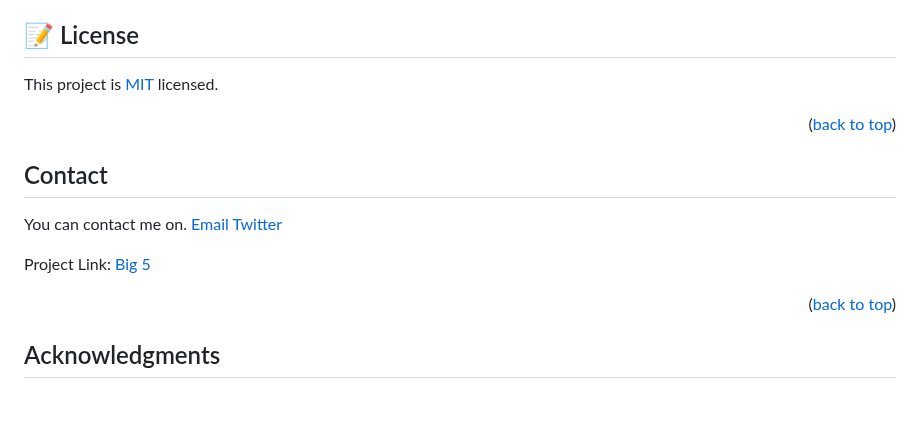
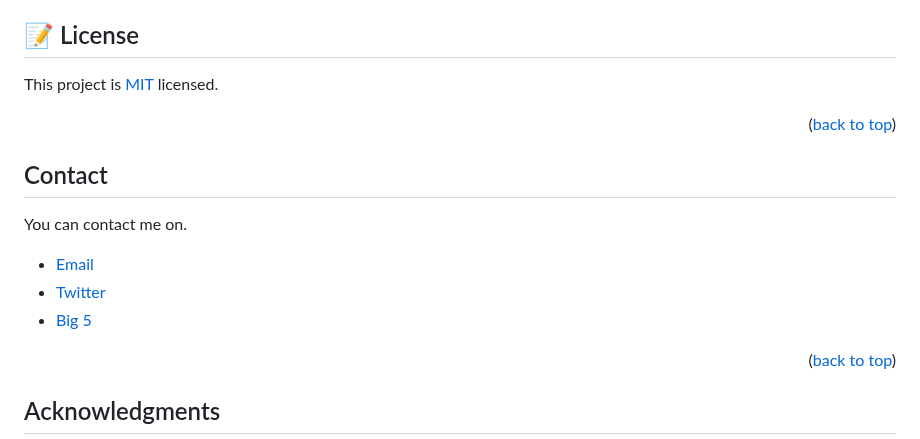
Before and after one commit to uchexm/Big-5-Summit, a Markdown page: README.md, the part around one of its changes. Rendered like a GitHub page; blank space fills up the shorter version.

```diff
--- a/README.md
+++ b/README.md
@@ -156,10 +156,9 @@ This project is [MIT](./LICENCE) licensed.
 <!-- CONTACT -->
 ## Contact
 You can contact me on.
-[Email](mailto:nwakauc1@gmail.com)
-[Twitter](https://twitter.com/nwakauc)
-
-Project Link: [Big 5](https://https://github.com/uchexm/Big-5-Summit/)
+- [Email](mailto:nwakauc1@gmail.com)
+- [Twitter](https://twitter.com/nwakauc)
+- [Big 5](https://https://github.com/uchexm/Big-5-Summit/)
 
 <p align="right">(<a href="#readme-top">back to top</a>)</p>
 
```
Also changed, not shown: other parts of README.md (+1 -1 lines).
